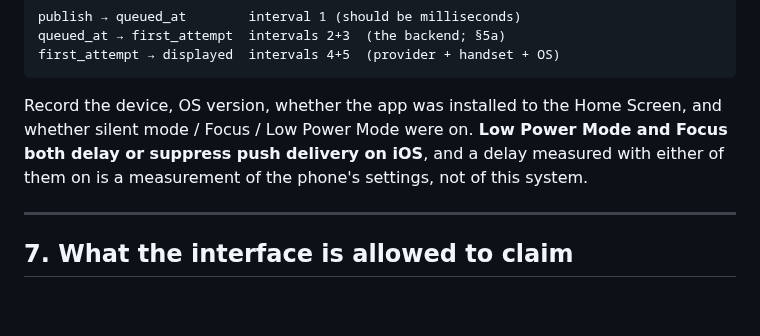
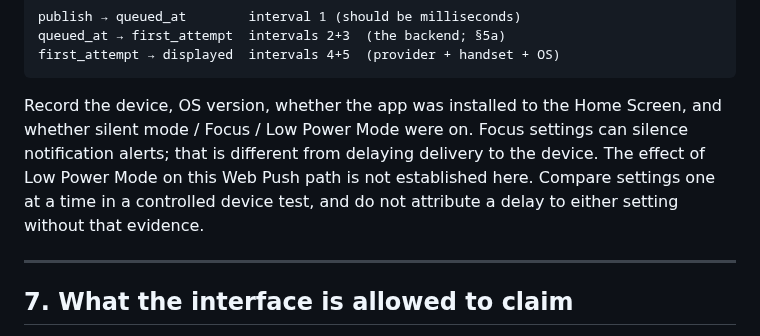
Before and after one commit to Dado211207/dvd-tivat-app, a Markdown page: docs/PUSH_LATENCY.md, the part around the change. GitHub-like rendering; blank space fills up the shorter version.

Commit message:
docs: clarify iOS notification settings and push delay

````diff
--- a/docs/PUSH_LATENCY.md
+++ b/docs/PUSH_LATENCY.md
@@ -240,9 +240,11 @@ first_attempt → displayed  intervals 4+5  (provider + handset + OS)
 ```
 
 Record the device, OS version, whether the app was installed to the Home Screen,
-and whether silent mode / Focus / Low Power Mode were on. **Low Power Mode and
-Focus both delay or suppress push delivery on iOS**, and a delay measured with
-either of them on is a measurement of the phone's settings, not of this system.
+and whether silent mode / Focus / Low Power Mode were on. Focus settings can
+silence notification alerts; that is different from delaying delivery to the
+device. The effect of Low Power Mode on this Web Push path is not established
+here. Compare settings one at a time in a controlled device test, and do not
+attribute a delay to either setting without that evidence.
 
 ---
 
````
